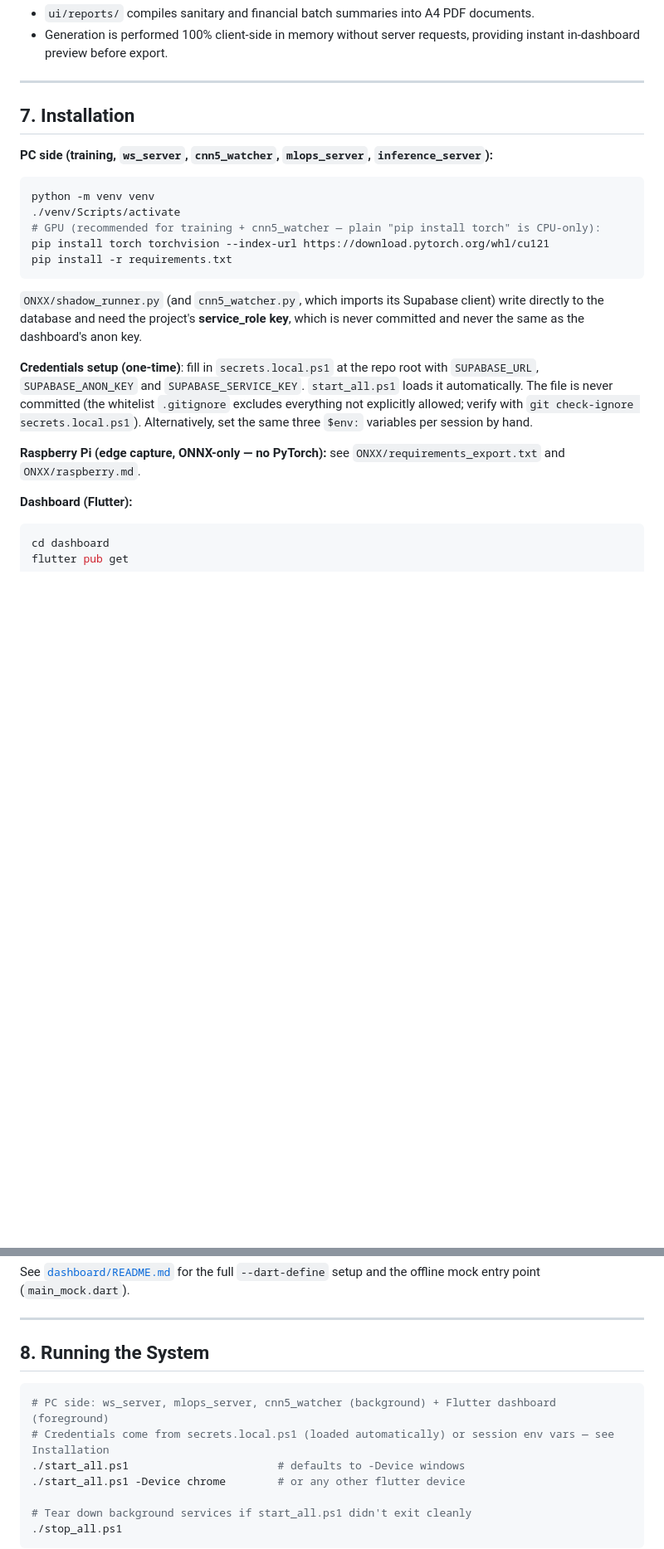
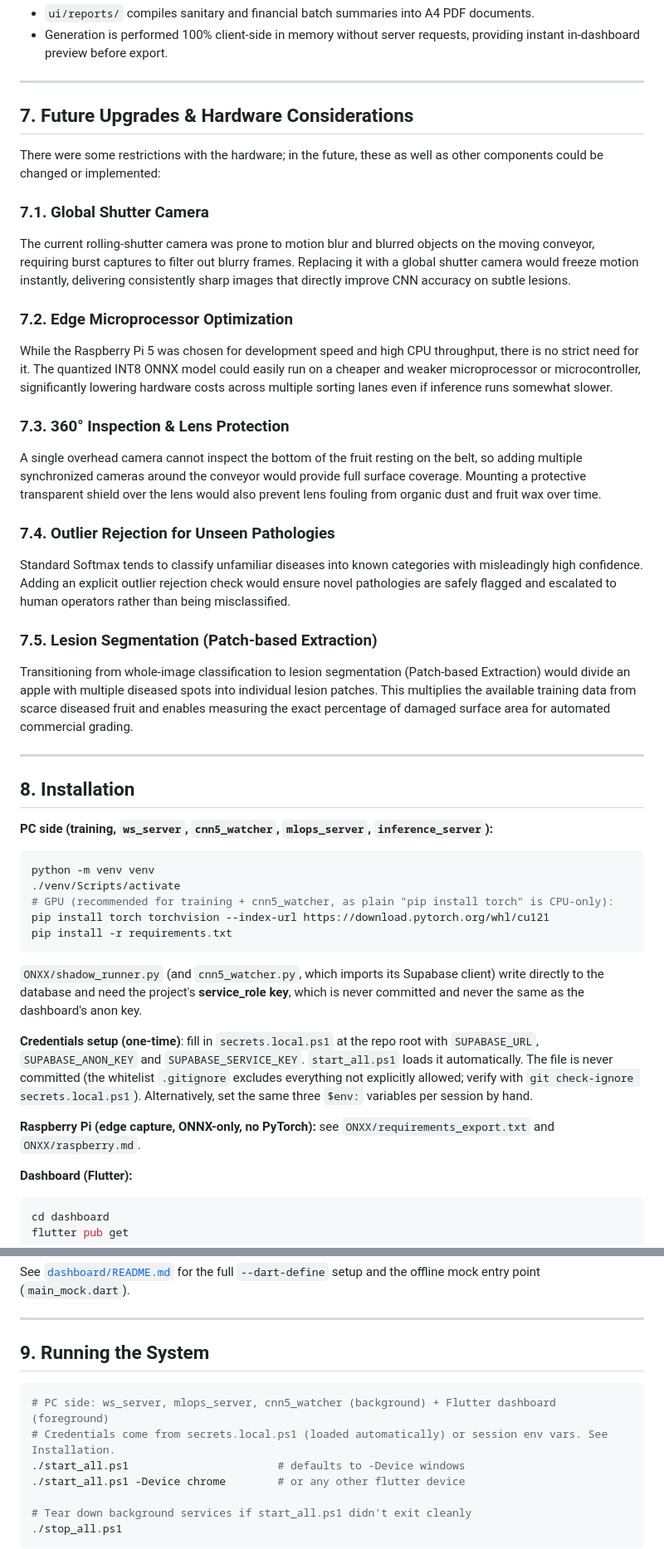
Before and after one commit to pedro48679/Pomaric, a Markdown page: README.md, 2 parts joined by grey strips. Shown at 83% size. Rendered like a GitHub page; blank space fills up the shorter version.

````diff
--- a/README.md
+++ b/README.md
@@ -214,14 +214,35 @@ The dashboard automatically flags critical crop batches using the formula:
 
 ---
 
-## 7. Installation
+## 7. Future Upgrades & Hardware Considerations
+
+There were some restrictions with the hardware; in the future, these as well as other components could be changed or implemented:
+
+### 7.1. Global Shutter Camera
+The current rolling-shutter camera was prone to motion blur and blurred objects on the moving conveyor, requiring burst captures to filter out blurry frames. Replacing it with a global shutter camera would freeze motion instantly, delivering consistently sharp images that directly improve CNN accuracy on subtle lesions.
+
+### 7.2. Edge Microprocessor Optimization
+While the Raspberry Pi 5 was chosen for development speed and high CPU throughput, there is no strict need for it. The quantized INT8 ONNX model could easily run on a cheaper and weaker microprocessor or microcontroller, significantly lowering hardware costs across multiple sorting lanes even if inference runs somewhat slower.
+
+### 7.3. 360° Inspection & Lens Protection
+A single overhead camera cannot inspect the bottom of the fruit resting on the belt, so adding multiple synchronized cameras around the conveyor would provide full surface coverage. Mounting a protective transparent shield over the lens would also prevent lens fouling from organic dust and fruit wax over time.
+
+### 7.4. Outlier Rejection for Unseen Pathologies
+Standard Softmax tends to classify unfamiliar diseases into known categories with misleadingly high confidence. Adding an explicit outlier rejection check would ensure novel pathologies are safely flagged and escalated to human operators rather than being misclassified.
+
+### 7.5. Lesion Segmentation (Patch-based Extraction)
+Transitioning from whole-image classification to lesion segmentation (Patch-based Extraction) would divide an apple with multiple diseased spots into individual lesion patches. This multiplies the available training data from scarce diseased fruit and enables measuring the exact percentage of damaged surface area for automated commercial grading.
+
+---
+
+## 8. Installation
 
 **PC side (training, `ws_server`, `cnn5_watcher`, `mlops_server`, `inference_server`):**
 
 ```powershell
 python -m venv venv
 ./venv/Scripts/activate
-# GPU (recommended for training + cnn5_watcher — plain "pip install torch" is CPU-only):
+# GPU (recommended for training + cnn5_watcher, as plain "pip install torch" is CPU-only):
 pip install torch torchvision --index-url https://download.pytorch.org/whl/cu121
 pip install -r requirements.txt
 ```
@@ -230,7 +251,7 @@ pip install -r requirements.txt
 
 **Credentials setup (one-time)**: fill in `secrets.local.ps1` at the repo root with `SUPABASE_URL`, `SUPABASE_ANON_KEY` and `SUPABASE_SERVICE_KEY`. `start_all.ps1` loads it automatically. The file is never committed (the whitelist `.gitignore` excludes everything not explicitly allowed; verify with `git check-ignore secrets.local.ps1`). Alternatively, set the same three `$env:` variables per session by hand.
 
-**Raspberry Pi (edge capture, ONNX-only — no PyTorch):** see `ONXX/requirements_export.txt` and `ONXX/raspberry.md`.
+**Raspberry Pi (edge capture, ONNX-only, no PyTorch):** see `ONXX/requirements_export.txt` and `ONXX/raspberry.md`.
 
 **Dashboard (Flutter):**
 
@@ -250,11 +271,11 @@ See [`dashboard/README.md`](dashboard/README.md) for the full `--dart-define` se
 
 ---
 
-## 8. Running the System
+## 9. Running the System
 
 ```powershell
 # PC side: ws_server, mlops_server, cnn5_watcher (background) + Flutter dashboard (foreground)
-# Credentials come from secrets.local.ps1 (loaded automatically) or session env vars — see Installation
+# Credentials come from secrets.local.ps1 (loaded automatically) or session env vars. See Installation.
 ./start_all.ps1                       # defaults to -Device windows
 ./start_all.ps1 -Device chrome        # or any other flutter device
 
````
